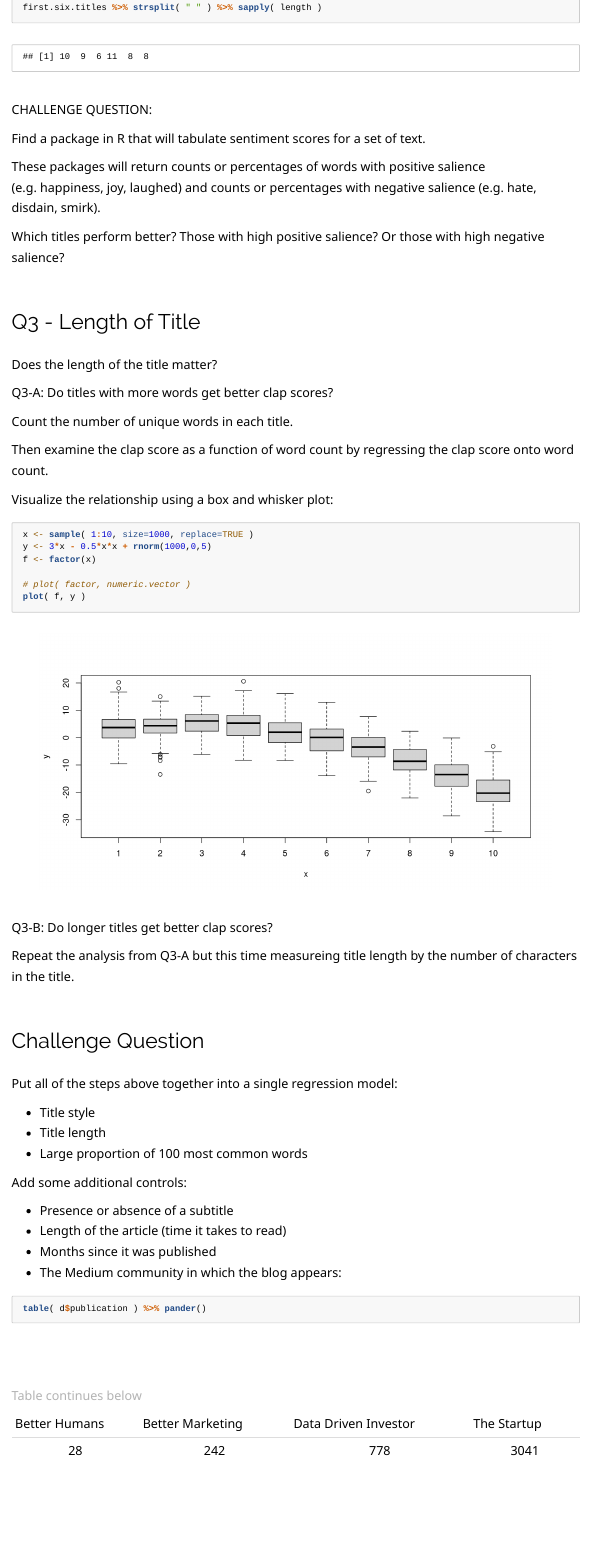
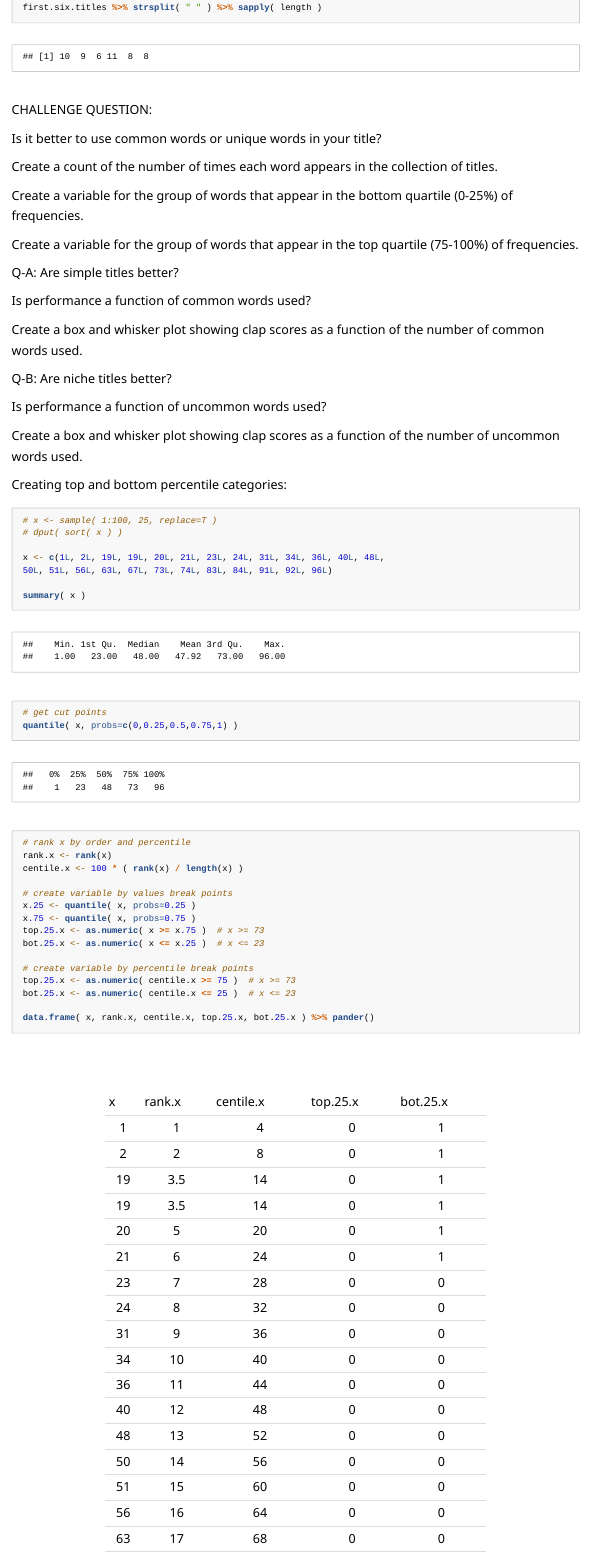
Before and after one commit to DS4PS/cpp-527-fall-2020, an R Markdown document (labs/lab-03-instructions.rmd): the page in a window 1100 px wide, from 7770 px down. Rendered offline with R 4.5, knitr and Pandoc, with nearby package versions; code that draws random numbers runs with fixed seeds of ours; some code elsewhere in the file could not run offline; long lines of code are wrapped.

Commit message:
update lab instructions

````diff
--- a/labs/lab-03-instructions.rmd
+++ b/labs/lab-03-instructions.rmd
@@ -289,11 +289,65 @@ first.six.titles %>% strsplit( " " ) %>% sapply( length )
 
 **CHALLENGE QUESTION:**
 
+Is it better to use common words or unique words in your title?
+
+Create a count of the number of times each word appears in the collection of titles.
+
+Create a variable for the group of words that appear in the bottom quartile (0-25%) of frequencies.
+
+Create a variable for the group of words that appear in the top quartile (75-100%) of frequencies.
+
+**Q-A: Are simple titles better?**
+
+Is performance a function of common words used?
+
+Create a box and whisker plot showing clap scores as a function of the number of common words used.
+
+**Q-B: Are niche titles better?**
+
+Is performance a function of uncommon words used?
+
+Create a box and whisker plot showing clap scores as a function of the number of uncommon words used.
+
+**Creating top and bottom percentile categories:**
+
+```{r}
+# x <- sample( 1:100, 25, replace=T )
+# dput( sort( x ) )
+
+x <- c(1L, 2L, 19L, 19L, 20L, 21L, 23L, 24L, 31L, 34L, 36L, 40L, 48L,
+50L, 51L, 56L, 63L, 67L, 73L, 74L, 83L, 84L, 91L, 92L, 96L)
+
+summary( x )
+# get cut points
+quantile( x, probs=c(0,0.25,0.5,0.75,1) )
+
+
+# rank x by order and percentile
+rank.x <- rank(x)
+centile.x <- 100 * ( rank(x) / length(x) )
+
+# create variable by values break points
+x.25 <- quantile( x, probs=0.25 )
+x.75 <- quantile( x, probs=0.75 )
+top.25.x <- as.numeric( x >= x.75 )  # x >= 73
+bot.25.x <- as.numeric( x <= x.25 )  # x <= 23
+
+# create variable by percentile break points
+top.25.x <- as.numeric( centile.x >= 75 )  # x >= 73
+bot.25.x <- as.numeric( centile.x <= 25 )  # x <= 23
+
+data.frame( x, rank.x, centile.x, top.25.x, bot.25.x ) %>% pander()
+```
+
+
+**CHALLENGE QUESTION:**
+
 Find a package in R that will tabulate sentiment scores for a set of text.
 
-These packages will return counts or percentages of words with positive salience (e.g. happiness, joy, laughed) and counts or percentages with negative salience (e.g. hate, disdain, smirk).
+These packages will return counts or percentages of words with positive salience (e.g. *happiness, joy, laughed*) and counts or percentages with negative salience (e.g. *hate, disdain, smirk*).
 
-Which titles perform better? Those with high positive salience? Or those with high negative salience?
+**Which titles perform better? Those with high positive salience? Or those with high negative salience?**
 
 
 
@@ -323,9 +378,11 @@ plot( f, y )
 ```
 
 
-**Q3-B:** Do longer titles get better clap scores?
+**Q3-B: Do longer titles get better clap scores?**
 
-Repeat the analysis from Q3-A but this time measureing title length by the number of characters in the title.
+Repeat the analysis from Q3-A but this time measuring title length by the number of characters in the title.
+
+
 
 
 
````
Also changed, not shown: labs/lab-03-instructions.html, labs/lab-03-instructions_files/figure-html/unnamed-chunk-17-1.png, labs/lab-03-instructions_files/figure-html/unnamed-chunk-18-1.png (added), labs/lab-03-instructions.rmd (5 more changed lines).
